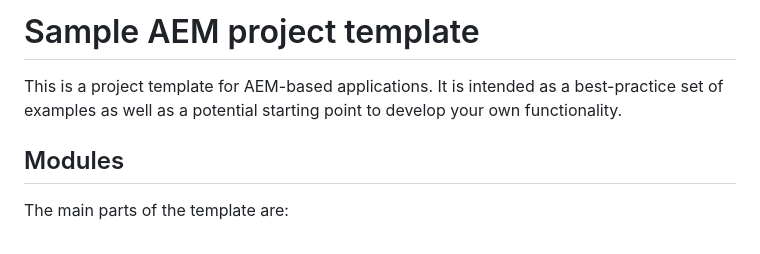
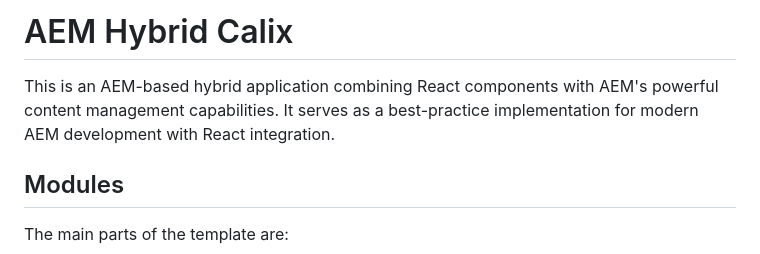
Before and after one commit to shashi-sd/aem-hybrid, a Markdown page: README.md, the part around the change. Rendered like a GitHub page.

Commit message:
Revise README title and project description
Updated project title and description to reflect hybrid nature.

```diff
--- a/README.md
+++ b/README.md
@@ -1,6 +1,6 @@
-# Sample AEM project template
+# AEM Hybrid Calix
 
-This is a project template for AEM-based applications. It is intended as a best-practice set of examples as well as a potential starting point to develop your own functionality.
+This is an AEM-based hybrid application combining React components with AEM's powerful content management capabilities. It serves as a best-practice implementation for modern AEM development with React integration.
 
 ## Modules
 
```
